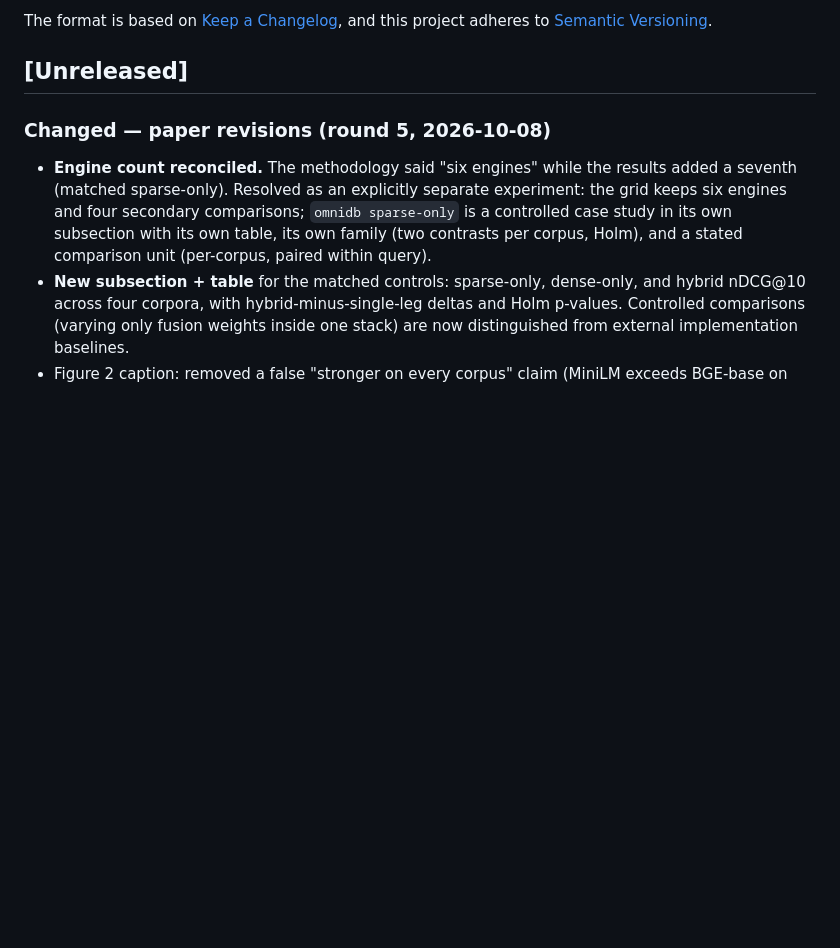
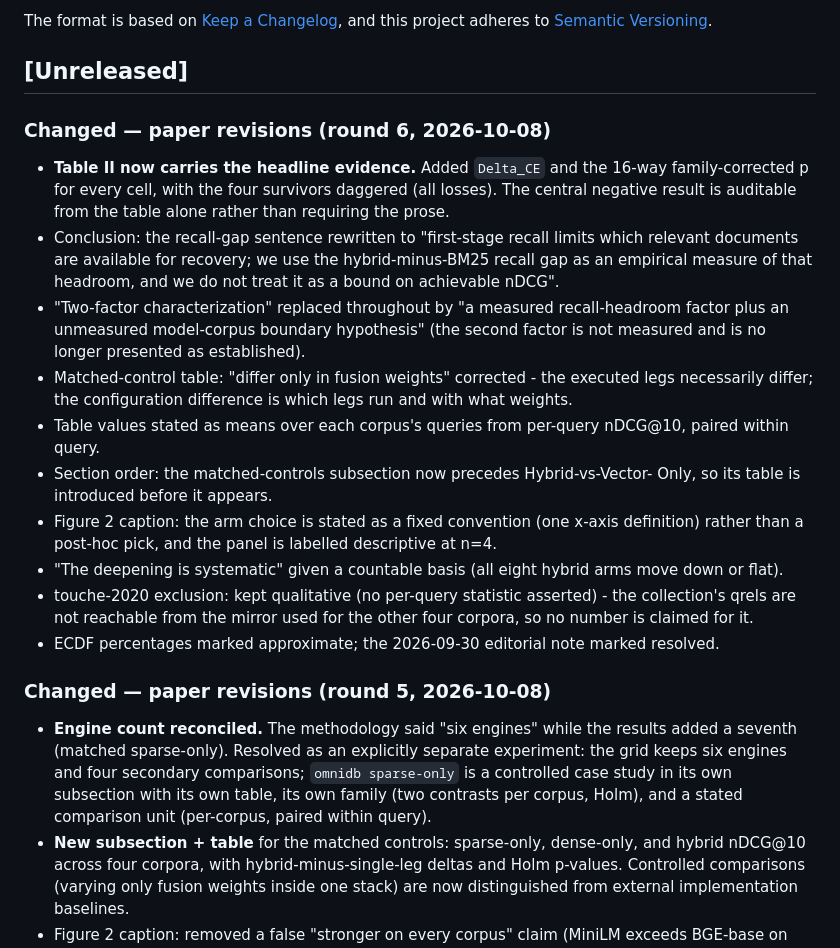
Before and after one commit to dev25bansal-ops/omnidb-server, a Markdown page: CHANGELOG.md, the part around the change. GitHub-like rendering; blank space fills up the shorter version.

Commit message:
docs: record the round-6 paper revisions

```diff
--- a/CHANGELOG.md
+++ b/CHANGELOG.md
@@ -6,6 +6,36 @@ The format is based on [Keep a Changelog](https://keepachangelog.com/en/1.1.0/),
 and this project adheres to [Semantic Versioning](https://semver.org/spec/v2.0.0.html).
 
 ## [Unreleased]
+
+### Changed — paper revisions (round 6, 2026-10-08)
+- **Table II now carries the headline evidence.** Added `Delta_CE` and the
+  16-way family-corrected p for every cell, with the four survivors daggered
+  (all losses). The central negative result is auditable from the table alone
+  rather than requiring the prose.
+- Conclusion: the recall-gap sentence rewritten to "first-stage recall limits
+  which relevant documents are available for recovery; we use the
+  hybrid-minus-BM25 recall gap as an empirical measure of that headroom, and we
+  do not treat it as a bound on achievable nDCG".
+- "Two-factor characterization" replaced throughout by "a measured
+  recall-headroom factor plus an unmeasured model-corpus boundary hypothesis"
+  (the second factor is not measured and is no longer presented as established).
+- Matched-control table: "differ only in fusion weights" corrected - the
+  executed legs necessarily differ; the configuration difference is which legs
+  run and with what weights.
+- Table values stated as means over each corpus's queries from per-query
+  nDCG@10, paired within query.
+- Section order: the matched-controls subsection now precedes Hybrid-vs-Vector-
+  Only, so its table is introduced before it appears.
+- Figure 2 caption: the arm choice is stated as a fixed convention (one x-axis
+  definition) rather than a post-hoc pick, and the panel is labelled
+  descriptive at n=4.
+- "The deepening is systematic" given a countable basis (all eight hybrid arms
+  move down or flat).
+- touche-2020 exclusion: kept qualitative (no per-query statistic asserted) -
+  the collection's qrels are not reachable from the mirror used for the other
+  four corpora, so no number is claimed for it.
+- ECDF percentages marked approximate; the 2026-09-30 editorial note marked
+  resolved.
 
 ### Changed — paper revisions (round 5, 2026-10-08)
 - **Engine count reconciled.** The methodology said "six engines" while the
```
